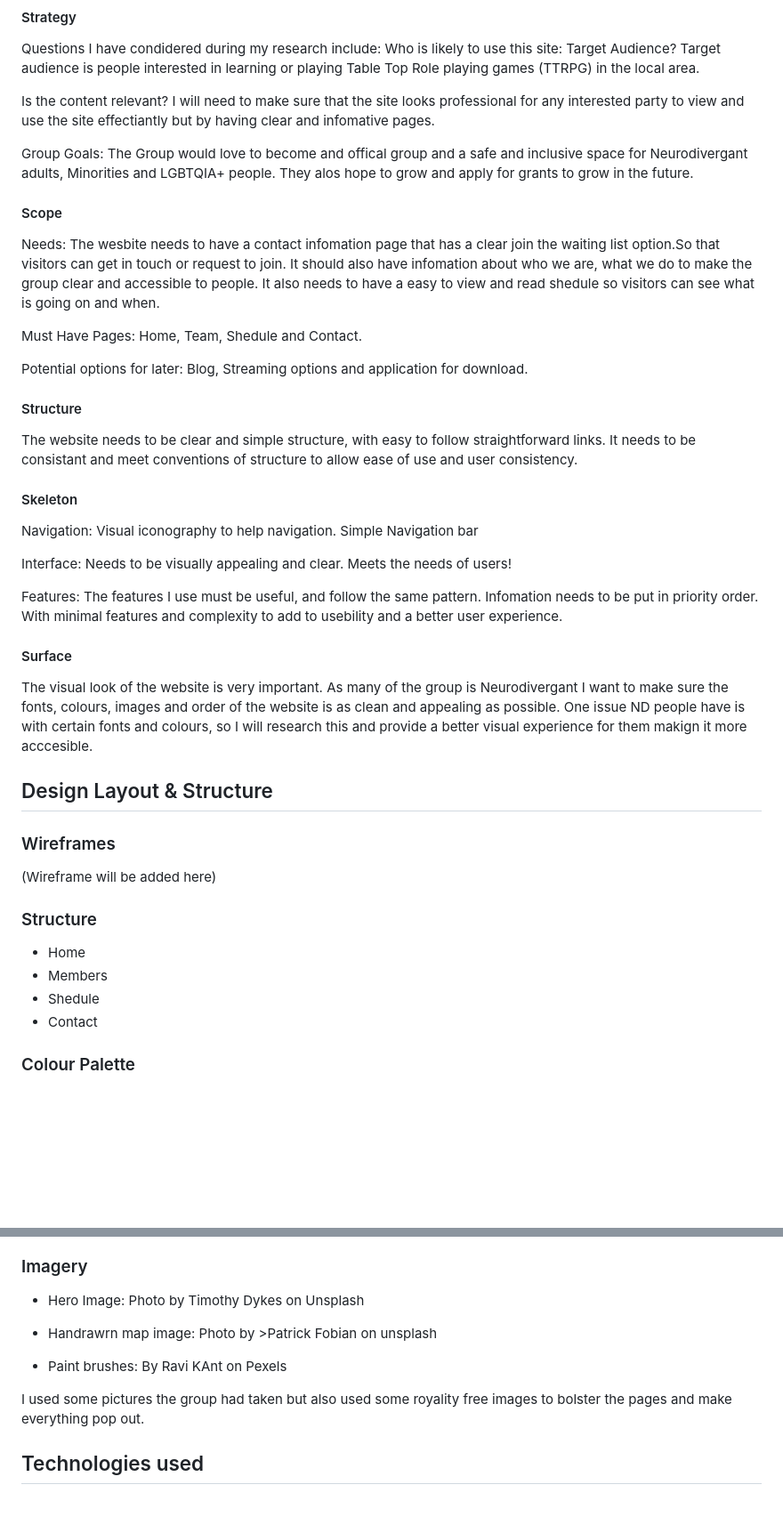
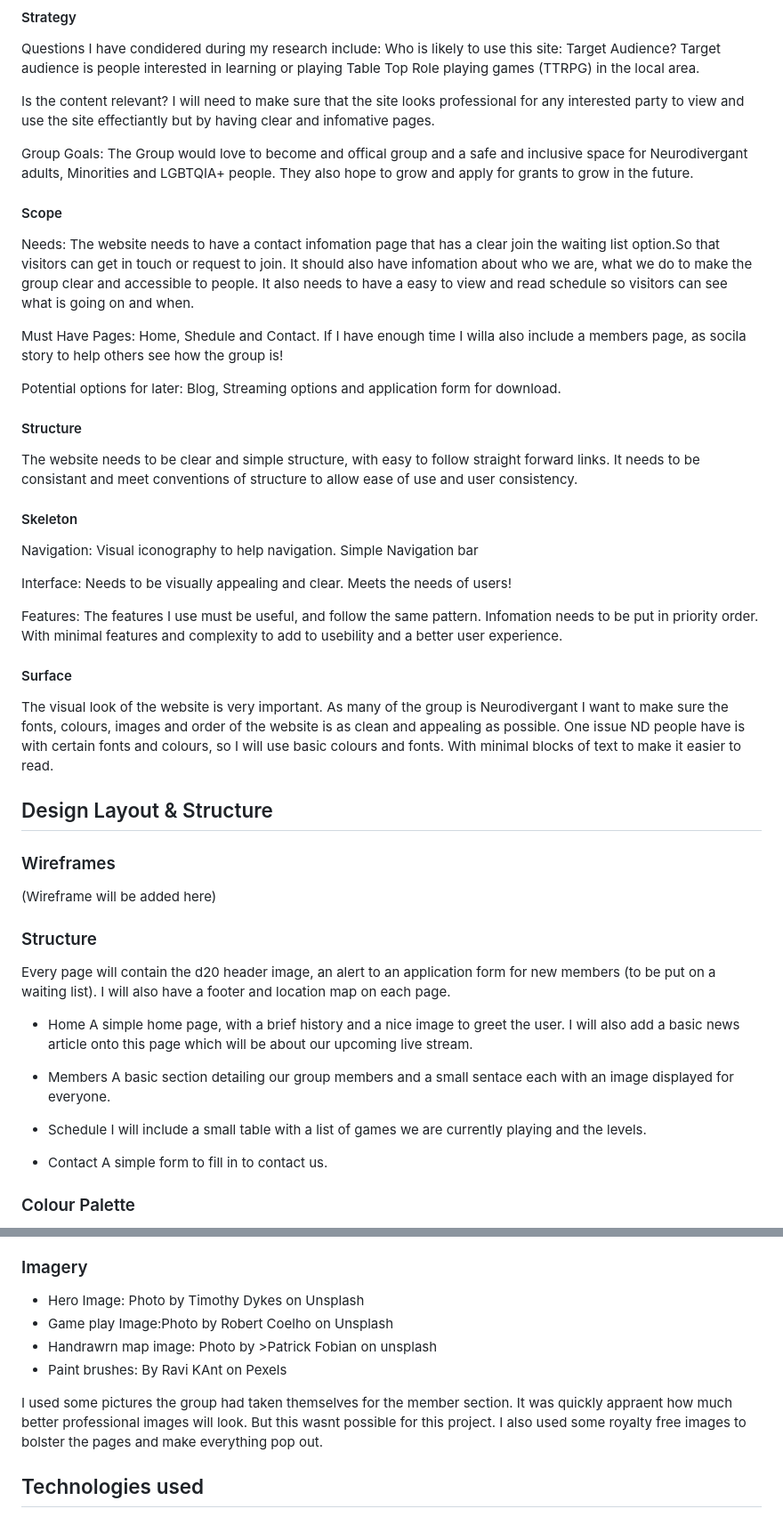
Before and after one commit to ClariceBoldDev/M1-JavelinPolishers, a Markdown page: README.md, 2 parts joined by grey strips. Shown: that part at 89% size. Rendered like a GitHub page; blank space fills up the shorter version.

```diff
--- a/README.md
+++ b/README.md
@@ -122,20 +115,21 @@ Who is likely to use this site: Target Audience? Target audience is people inter
 
 Is the content relevant? I will need to make sure that the site looks professional for any interested party to view and use the site effectiantly but by having clear and infomative pages.
 
-Group Goals: The Group would love to become and offical group and a safe and inclusive space for Neurodivergant adults, Minorities and LGBTQIA+ people. They alos hope to grow and apply for grants to grow in the future.
+Group Goals: The Group would love to become and offical group and a safe and inclusive space for Neurodivergant adults, Minorities and LGBTQIA+ people. They also hope to grow and apply for grants to grow in the future.
 
 #### Scope
 
-Needs: The wesbite needs to have a contact infomation page that has a clear join the waiting list option.So that visitors can get in touch or request to join.
-It should also have infomation about who we are, what we do to make the group clear and accessible to people. It also needs to have a easy to view and read shedule so visitors can see what is going on and when.
+Needs: The website needs to have a contact infomation page that has a clear join the waiting list option.So that visitors can get in touch or request to join.
+It should also have infomation about who we are, what we do to make the group clear and accessible to people. It also needs to have a easy to view and read schedule so visitors can see what is going on and when.
 
-Must Have Pages: Home, Team, Shedule and Contact.
+Must Have Pages: Home, Shedule and Contact.
+If I have enough time I willa also include a members page, as  socila story to help others see how the group is!
 
-Potential options for later: Blog, Streaming options and application for download.
+Potential options for later: Blog, Streaming options and application form for download.
 
 #### Structure
 
-The website needs to be clear and simple structure, with easy to follow straightforward links. It needs to be consistant and meet conventions of structure to allow ease of use and user consistency.
+The website needs to be clear and simple structure, with easy to follow straight forward links. It needs to be consistant and meet conventions of structure to allow ease of use and user consistency.
 
 #### Skeleton
 
@@ -147,7 +141,7 @@ Features: The features I use must be useful, and follow the same pattern. Infoma
 
 #### Surface
 
-The visual look of the website is very important. As many of the group is Neurodivergant I want to make sure the fonts, colours, images and order of the website is as clean and appealing as possible. One issue ND people have is with certain fonts and colours, so I will research this and provide a better visual experience for them makign it more acccesible.
+The visual look of the website is very important. As many of the group is Neurodivergant I want to make sure the fonts, colours, images and order of the website is as clean and appealing as possible. One issue ND people have is with certain fonts and colours, so I will use basic colours and fonts. With minimal blocks of text to make it easier to read.
 
 ## Design Layout & Structure
 
@@ -157,10 +151,20 @@ The visual look of the website is very important. As many of the group is Neurod
 
 ### Structure
 
+Every page will contain the d20 header image, an alert to an application form for new members (to be put on a waiting list). I will also have a footer and location map on each page.
+
 - Home
+ A simple home page, with a brief history and a nice image to greet the user.
+ I will also add a basic news article onto this page which will be about our upcoming live stream.
+
 - Members
-- Shedule
+A basic section detailing our group members and a small sentace each with an image displayed for everyone.
+
+- Schedule
+I will include a small table with a list of games we are currently playing and the levels.
+
 - Contact
+  A simple form to fill in to contact us.
 
 ### Colour Palette
 
@@ -180,11 +186,11 @@ As a woman with ASD I wanted to make the website as accessible for others as pos
 ### Imagery
 
 - Hero Image: Photo by Timothy Dykes on Unsplash
-
+- Game play Image:Photo by Robert Coelho on Unsplash
 - Handrawrn map image: Photo by >Patrick Fobian on unsplash
 - Paint brushes: By Ravi KAnt on Pexels
 
-I used some pictures the group had taken but also used some royality free images to bolster the pages and make everything pop out.
+I used some pictures the group had taken themselves for the member section. It was quickly appraent how much better professional images will look. But this wasnt possible for this project. I also used some royalty free images to bolster the pages and make everything pop out.
 
 ## Technologies used
 
```
Also changed, not shown: other parts of README.md (+45 -33 lines), assets/images/Palette.png (added), 7 other files.
